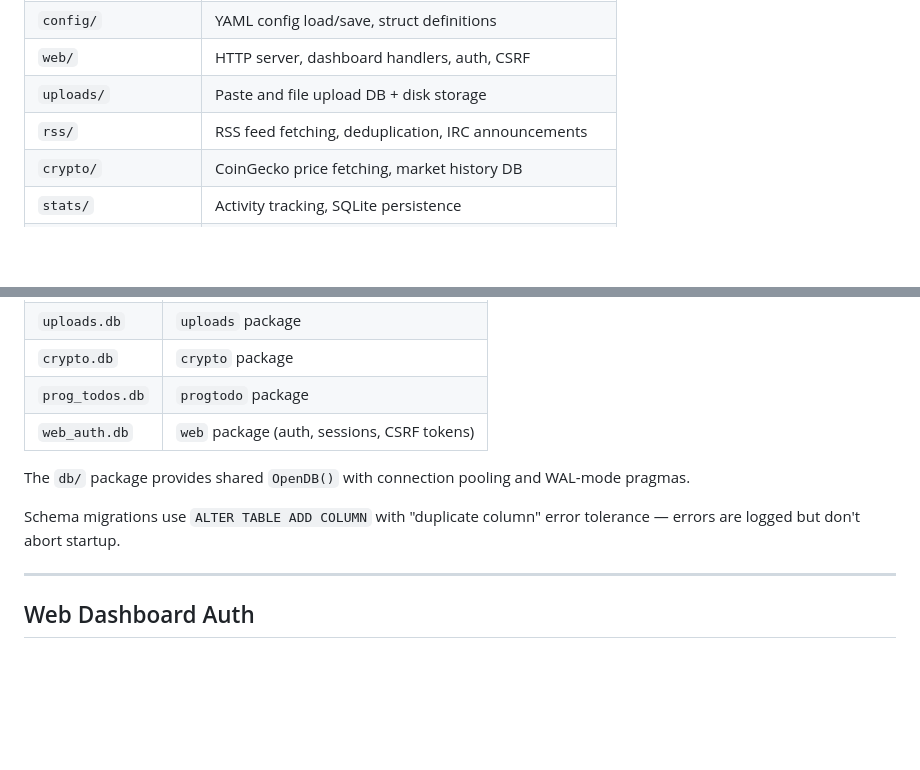
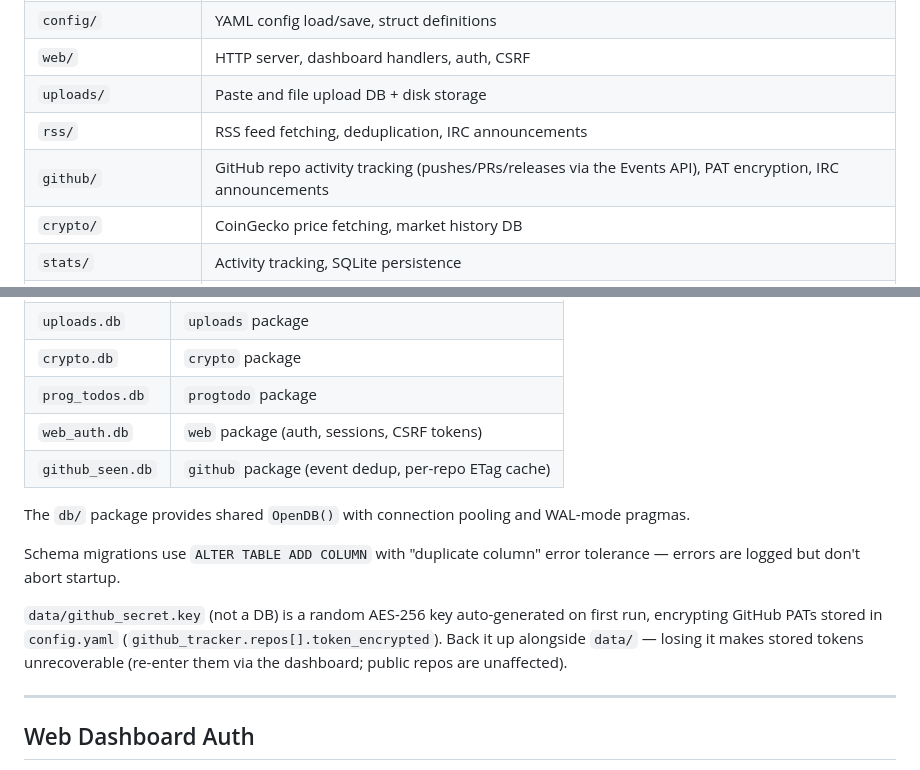
Before and after one commit to gcanosa/botIAask, a Markdown page: CLAUDE.md, 2 parts joined by grey strips. GitHub-like rendering; blank space fills up the shorter version.

Commit message:
Document the GitHub repo tracker in CLAUDE.md and README
Adds the github/ package to the package map, github_seen.db and the
github_secret.key backup note to the Databases section, and feature/dashboard
bullets in the README.

```diff
--- a/CLAUDE.md
+++ b/CLAUDE.md
@@ -21,6 +21,7 @@ botIAask is a feature-rich IRC bot written in Go. It connects to IRC via `ergoch
 | `web/` | HTTP server, dashboard handlers, auth, CSRF |
 | `uploads/` | Paste and file upload DB + disk storage |
 | `rss/` | RSS feed fetching, deduplication, IRC announcements |
+| `github/` | GitHub repo activity tracking (pushes/PRs/releases via the Events API), PAT encryption, IRC announcements |
 | `crypto/` | CoinGecko price fetching, market history DB |
 | `stats/` | Activity tracking, SQLite persistence |
 | `bookmarks/` | URL bookmark DB |
@@ -57,10 +58,13 @@ All SQLite databases are created at first run in `data/`. Each subsystem owns it
 | `crypto.db` | `crypto` package |
 | `prog_todos.db` | `progtodo` package |
 | `web_auth.db` | `web` package (auth, sessions, CSRF tokens) |
+| `github_seen.db` | `github` package (event dedup, per-repo ETag cache) |
 
 The `db/` package provides shared `OpenDB()` with connection pooling and WAL-mode pragmas.
 
 Schema migrations use `ALTER TABLE ADD COLUMN` with "duplicate column" error tolerance — errors are logged but don't abort startup.
+
+`data/github_secret.key` (not a DB) is a random AES-256 key auto-generated on first run, encrypting GitHub PATs stored in `config.yaml` (`github_tracker.repos[].token_encrypted`). Back it up alongside `data/` — losing it makes stored tokens unrecoverable (re-enter them via the dashboard; public repos are unaffected).
 
 ---
 
```
Also changed, not shown: README.md (+2 -0 lines).
